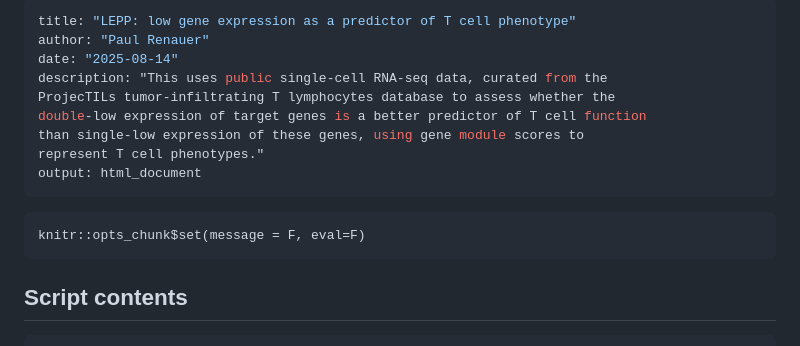
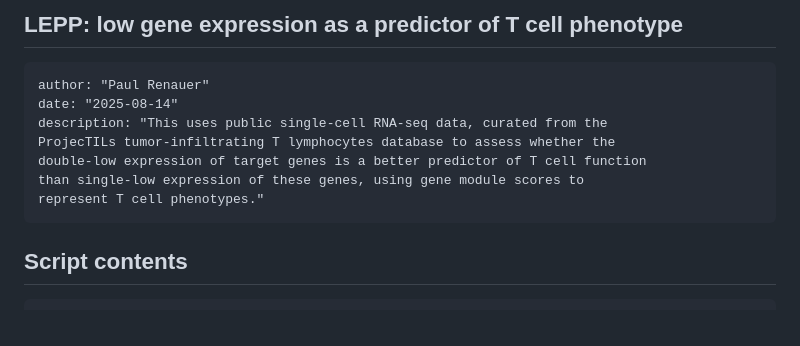
Before and after one commit to Prenauer/DKO-CAR-T, a Markdown page: LEPP/README.md, the part around the change. GitHub-like rendering.

````diff
--- a/LEPP/README.md
+++ b/LEPP/README.md
@@ -1,5 +1,5 @@
----
-title: "LEPP: low gene expression as a predictor of T cell phenotype"
+## LEPP: low gene expression as a predictor of T cell phenotype
+```{r }
 author: "Paul Renauer"
 date: "2025-08-14"
 description: "This uses public single-cell RNA-seq data, curated from the
@@ -7,11 +7,6 @@ ProjecTILs tumor-infiltrating T lymphocytes database to assess whether the
 double-low expression of target genes is a better predictor of T cell function
 than single-low expression of these genes, using gene module scores to
 represent T cell phenotypes."
-output: html_document
----
-
-```{r include = FALSE}
-knitr::opts_chunk$set(message = F, eval=F)
 ```
 
 ## Script contents
````
